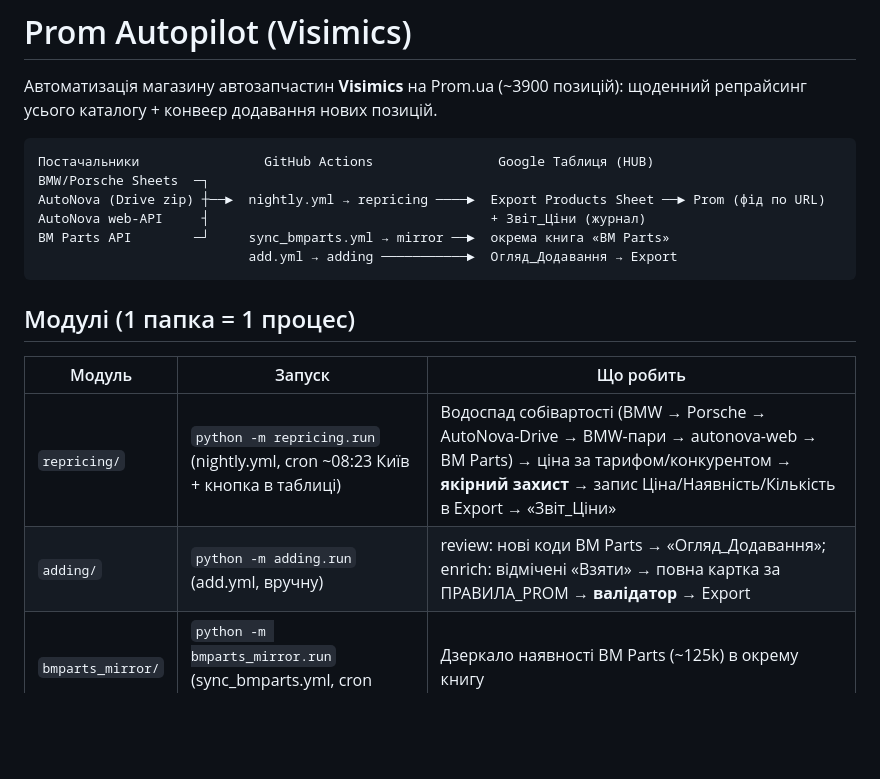
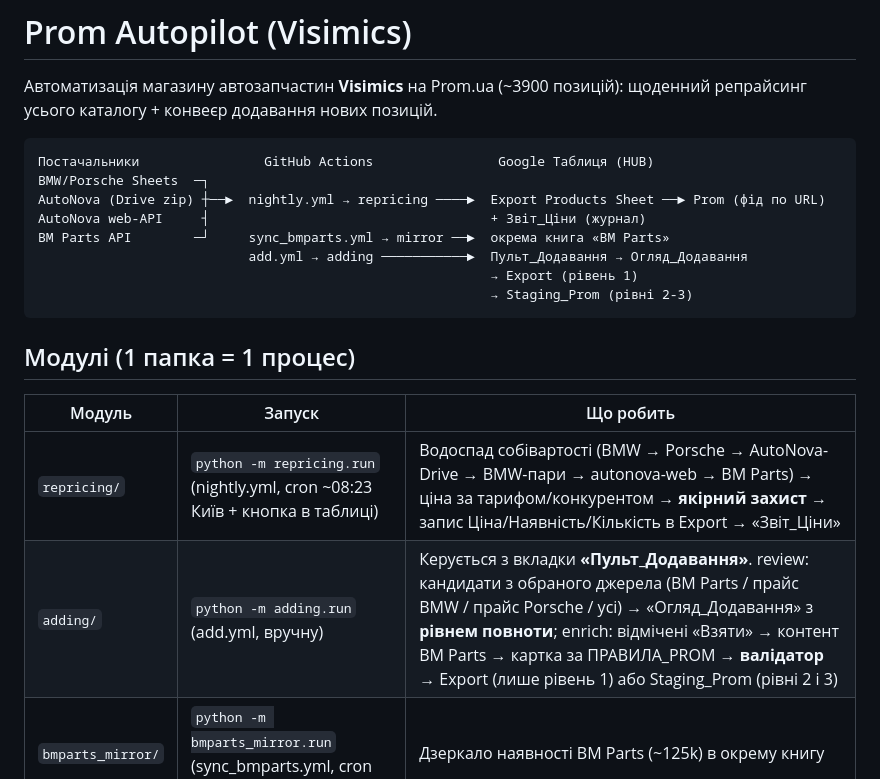
Before and after one commit to dsegodin268-stack/prom-autopilot, a Markdown page: README.md, the part around one of its changes. GitHub-like rendering; blank space fills up the shorter version.

````diff
--- a/README.md
+++ b/README.md
@@ -9,7 +9,9 @@ BMW/Porsche Sheets  ─┐
 AutoNova (Drive zip) ┼──►  nightly.yml → repricing ────►  Export Products Sheet ──► Prom (фід по URL)
 AutoNova web-API     ┤                                    + Звіт_Ціни (журнал)
 BM Parts API        ─┘     sync_bmparts.yml → mirror ──►  окрема книга «BM Parts»
-                           add.yml → adding ───────────►  Огляд_Додавання → Export
+                           add.yml → adding ───────────►  Пульт_Додавання → Огляд_Додавання
+                                                          → Export (рівень 1)
+                                                          → Staging_Prom (рівні 2-3)
 ```
 
 ## Модулі (1 папка = 1 процес)
@@ -17,7 +19,7 @@ BM Parts API        ─┘     sync_bmparts.yml → mirror ──►  окрем
 | Модуль | Запуск | Що робить |
 |---|---|---|
 | `repricing/` | `python -m repricing.run` (nightly.yml, cron ~08:23 Київ + кнопка в таблиці) | Водоспад собівартості (BMW → Porsche → AutoNova-Drive → BMW-пари → autonova-web → BM Parts) → ціна за тарифом/конкурентом → **якірний захист** → запис Ціна/Наявність/Кількість в Export → «Звіт_Ціни» |
-| `adding/` | `python -m adding.run` (add.yml, вручну) | review: нові коди BM Parts → «Огляд_Додавання»; enrich: відмічені «Взяти» → повна картка за ПРАВИЛА_PROM → **валідатор** → Export |
+| `adding/` | `python -m adding.run` (add.yml, вручну) | Керується з вкладки **«Пульт_Додавання»**. review: кандидати з обраного джерела (BM Parts / прайс BMW / прайс Porsche / усі) → «Огляд_Додавання» з **рівнем повноти**; enrich: відмічені «Взяти» → контент BM Parts → картка за ПРАВИЛА_PROM → **валідатор** → Export (лише рівень 1) або Staging_Prom (рівні 2 і 3) |
 | `bmparts_mirror/` | `python -m bmparts_mirror.run` (sync_bmparts.yml, cron ~07:43) | Дзеркало наявності BM Parts (~125k) в окрему книгу |
 | `competitors/` | вручну (потребує playwright) | Скрапер цін конкурентів з Prom → вкладка `competitors` |
 | `common/` | — | Спільне ядро: **єдине ціноутворення**, нормалізація артикулів, Google-клієнти, клієнт BM Parts |
````
Also changed, not shown: other parts of README.md (+34 -5 lines), AI_PROVIDERS_2026-07-26.md (added, +259 -0 lines).
